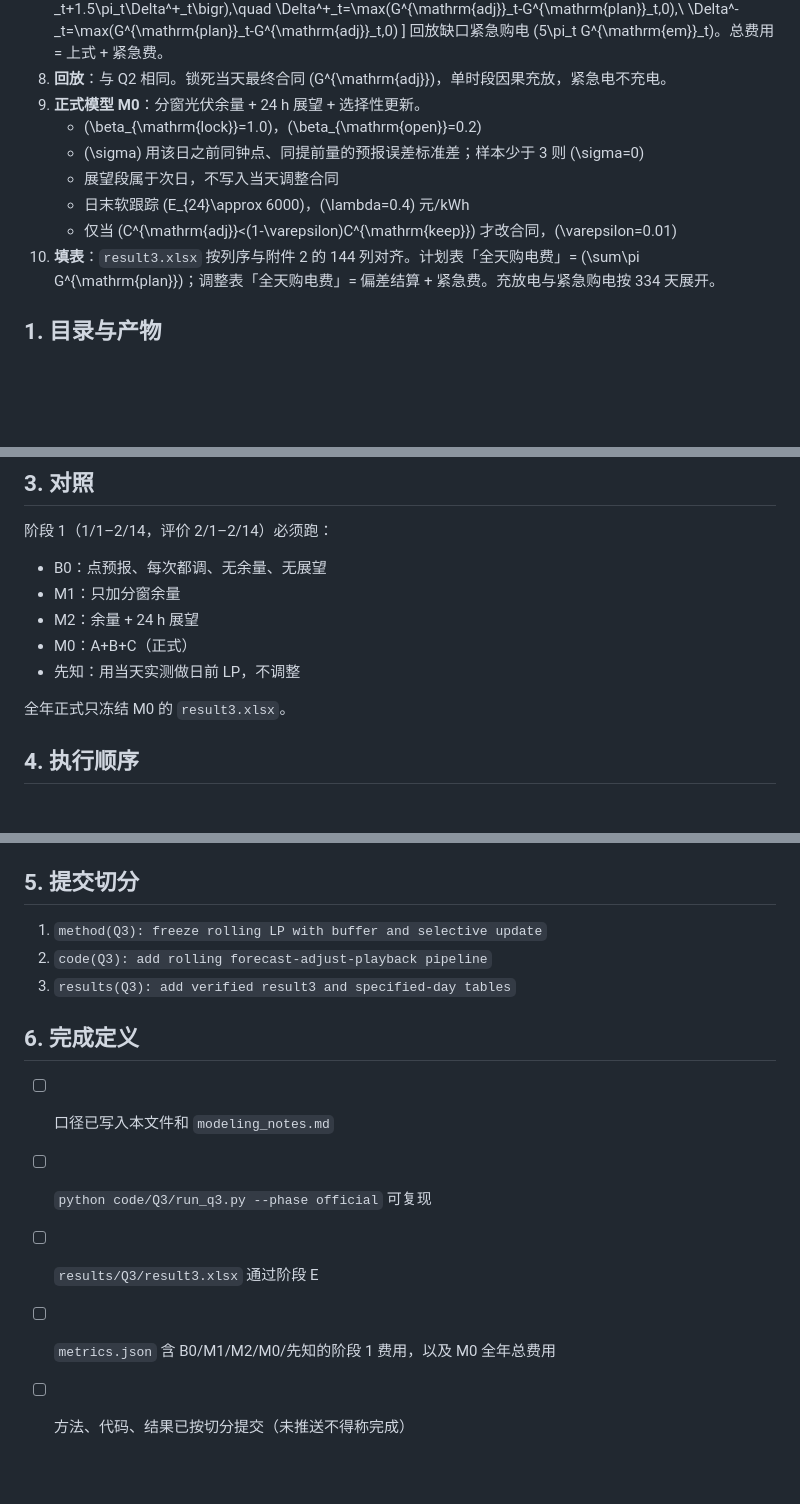
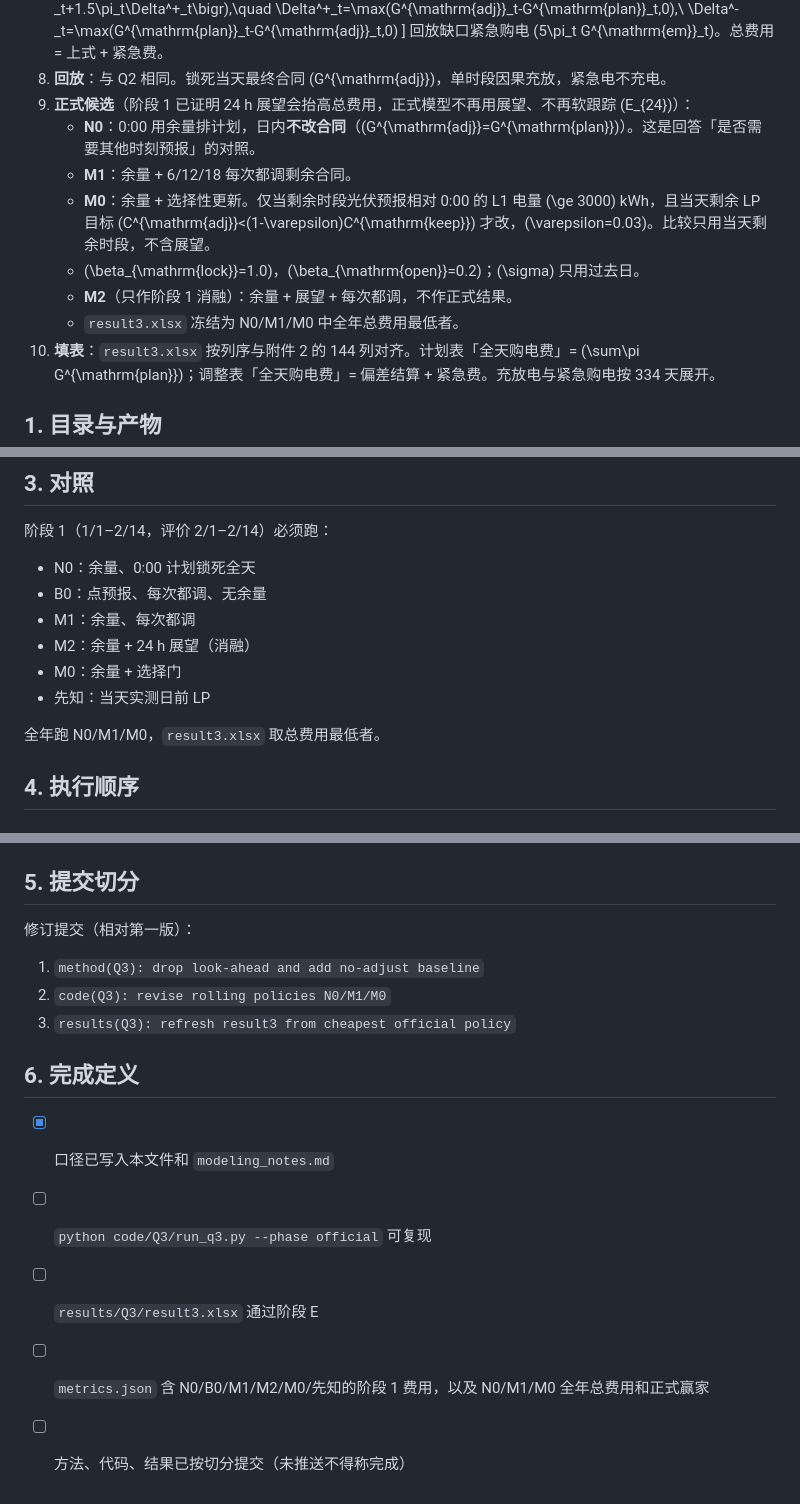
Before and after one commit to Sen-illion/math-modeling, a Markdown page: planning/Q3_execution_plan.md, 3 parts joined by grey strips. Rendered like a GitHub page; blank space fills up the shorter version.

Commit message:
method(Q3): drop look-ahead and add no-adjust baseline
Co-authored-by: Cursor <cursoragent@cursor.com>

```diff
--- a/planning/Q3_execution_plan.md
+++ b/planning/Q3_execution_plan.md
@@ -23,12 +23,13 @@
    \]
    回放缺口紧急购电 \(5\pi_t G^{\mathrm{em}}_t\)。总费用 = 上式 + 紧急费。
 8. **回放**：与 Q2 相同。锁死当天最终合同 \(G^{\mathrm{adj}}\)，单时段因果充放，紧急电不充电。
-9. **正式模型 M0**：分窗光伏余量 + 24 h 展望 + 选择性更新。
-   - \(\beta_{\mathrm{lock}}=1.0\)，\(\beta_{\mathrm{open}}=0.2\)
-   - \(\sigma\) 用该日之前同钟点、同提前量的预报误差标准差；样本少于 3 则 \(\sigma=0\)
-   - 展望段属于次日，不写入当天调整合同
-   - 日末软跟踪 \(E_{24}\approx 6000\)，\(\lambda=0.4\) 元/kWh
-   - 仅当 \(C^{\mathrm{adj}}<(1-\varepsilon)C^{\mathrm{keep}}\) 才改合同，\(\varepsilon=0.01\)
+9. **正式候选**（阶段 1 已证明 24 h 展望会抬高总费用，正式模型不再用展望、不再软跟踪 \(E_{24}\)）：
+   - **N0**：0:00 用余量排计划，日内**不改合同**（\(G^{\mathrm{adj}}=G^{\mathrm{plan}}\)）。这是回答「是否需要其他时刻预报」的对照。
+   - **M1**：余量 + 6/12/18 每次都调剩余合同。
+   - **M0**：余量 + 选择性更新。仅当剩余时段光伏预报相对 0:00 的 L1 电量 \(\ge 3000\) kWh，且当天剩余 LP 目标 \(C^{\mathrm{adj}}<(1-\varepsilon)C^{\mathrm{keep}}\) 才改，\(\varepsilon=0.03\)。比较只用当天剩余时段，不含展望。
+   - \(\beta_{\mathrm{lock}}=1.0\)，\(\beta_{\mathrm{open}}=0.2\)；\(\sigma\) 只用过去日。
+   - **M2**（只作阶段 1 消融）：余量 + 展望 + 每次都调，不作正式结果。
+   - `result3.xlsx` 冻结为 N0/M1/M0 中全年总费用最低者。
 10. **填表**：`result3.xlsx` 按列序与附件 2 的 144 列对齐。计划表「全天购电费」= \(\sum\pi G^{\mathrm{plan}}\)；调整表「全天购电费」= 偏差结算 + 紧急费。充放电与紧急购电按 334 天展开。
 
 ## 1. 目录与产物
@@ -91,13 +92,14 @@ E_t=E_{t-1}+0.9 c_t-d_t/0.9,\quad
 
 阶段 1（1/1–2/14，评价 2/1–2/14）必须跑：
 
-- B0：点预报、每次都调、无余量、无展望
-- M1：只加分窗余量
-- M2：余量 + 24 h 展望
-- M0：A+B+C（正式）
-- 先知：用当天实测做日前 LP，不调整
+- N0：余量、0:00 计划锁死全天
+- B0：点预报、每次都调、无余量
+- M1：余量、每次都调
+- M2：余量 + 24 h 展望（消融）
+- M0：余量 + 选择门
+- 先知：当天实测日前 LP
 
-全年正式只冻结 M0 的 `result3.xlsx`。
+全年跑 N0/M1/M0，`result3.xlsx` 取总费用最低者。
 
 ## 4. 执行顺序
 
@@ -135,14 +137,16 @@ E_t=E_{t-1}+0.9 c_t-d_t/0.9,\quad
 
 ## 5. 提交切分
 
-1. `method(Q3): freeze rolling LP with buffer and selective update`
-2. `code(Q3): add rolling forecast-adjust-playback pipeline`
-3. `results(Q3): add verified result3 and specified-day tables`
+修订提交（相对第一版）：
+
+1. `method(Q3): drop look-ahead and add no-adjust baseline`
+2. `code(Q3): revise rolling policies N0/M1/M0`
+3. `results(Q3): refresh result3 from cheapest official policy`
 
 ## 6. 完成定义
 
-- [ ] 口径已写入本文件和 `modeling_notes.md`
+- [x] 口径已写入本文件和 `modeling_notes.md`
 - [ ] `python code/Q3/run_q3.py --phase official` 可复现
 - [ ] `results/Q3/result3.xlsx` 通过阶段 E
-- [ ] `metrics.json` 含 B0/M1/M2/M0/先知的阶段 1 费用，以及 M0 全年总费用
+- [ ] `metrics.json` 含 N0/B0/M1/M2/M0/先知的阶段 1 费用，以及 N0/M1/M0 全年总费用和正式赢家
 - [ ] 方法、代码、结果已按切分提交（未推送不得称完成）
```
Also changed, not shown: other parts of planning/Q3_execution_plan.md (+2 -2 lines), planning/modeling_notes.md (+10 -12 lines).
